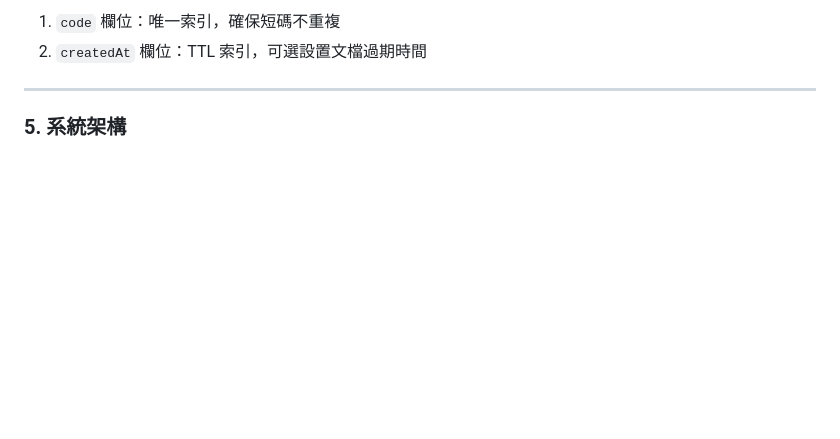
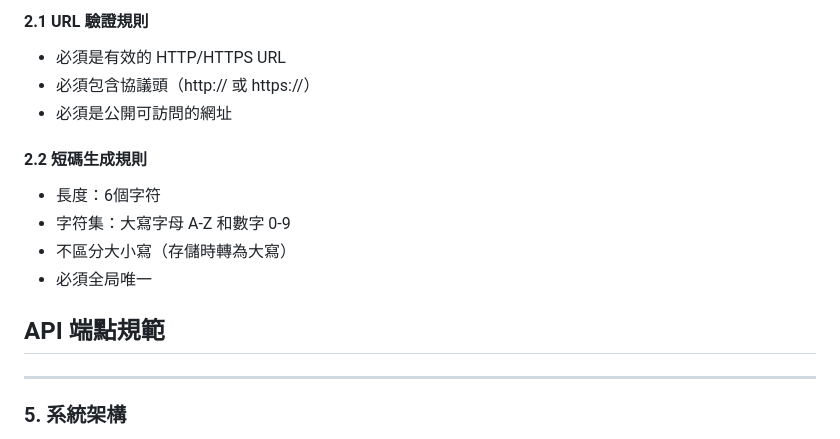
Before and after one commit to HarryFan/express-qrcode-shortner, a Markdown page: SSD.md, the part around the change printed below. Rendered like a GitHub page; blank space fills up the shorter version.

```diff
--- a/SSD.md
+++ b/SSD.md
@@ -139,6 +281,16 @@ Location: https://example.com/hello-world
 
-1. `code` 欄位：唯一索引，確保短碼不重複
-2. `createdAt` 欄位：TTL 索引，可選設置文檔過期時間
+#### 2.1 URL 驗證規則
+- 必須是有效的 HTTP/HTTPS URL
+- 必須包含協議頭（http:// 或 https://）
+- 必須是公開可訪問的網址
+
+#### 2.2 短碼生成規則
+- 長度：6個字符
+- 字符集：大寫字母 A-Z 和數字 0-9
+- 不區分大小寫（存儲時轉為大寫）
+- 必須全局唯一
+
+## API 端點規範
 
 ---
 
```
Also changed, not shown: other parts of SSD.md (+158 -16 lines).
